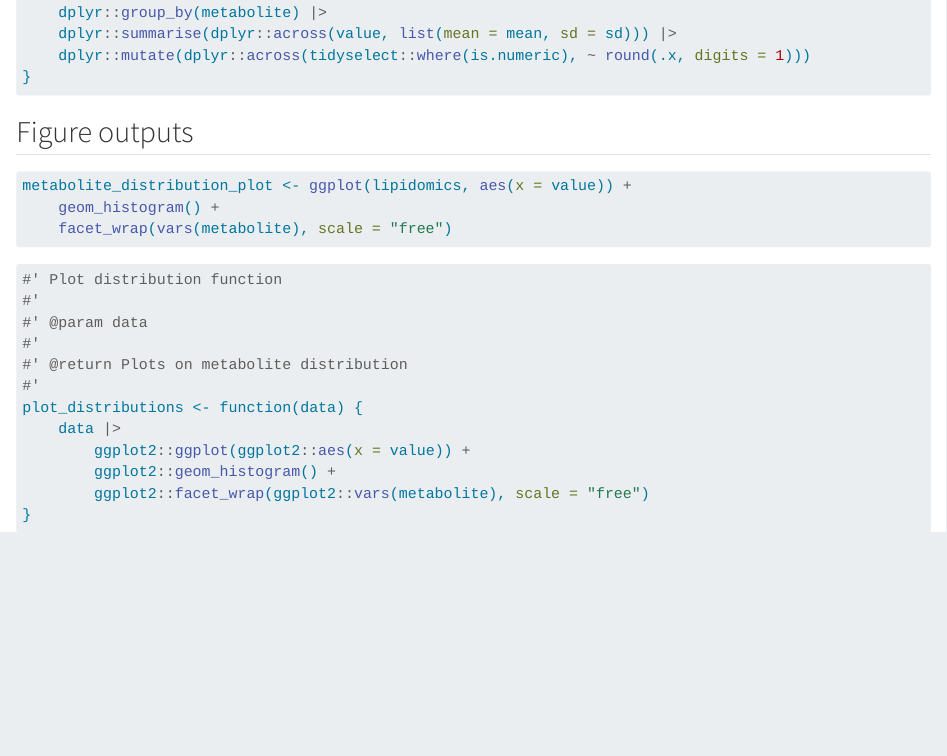
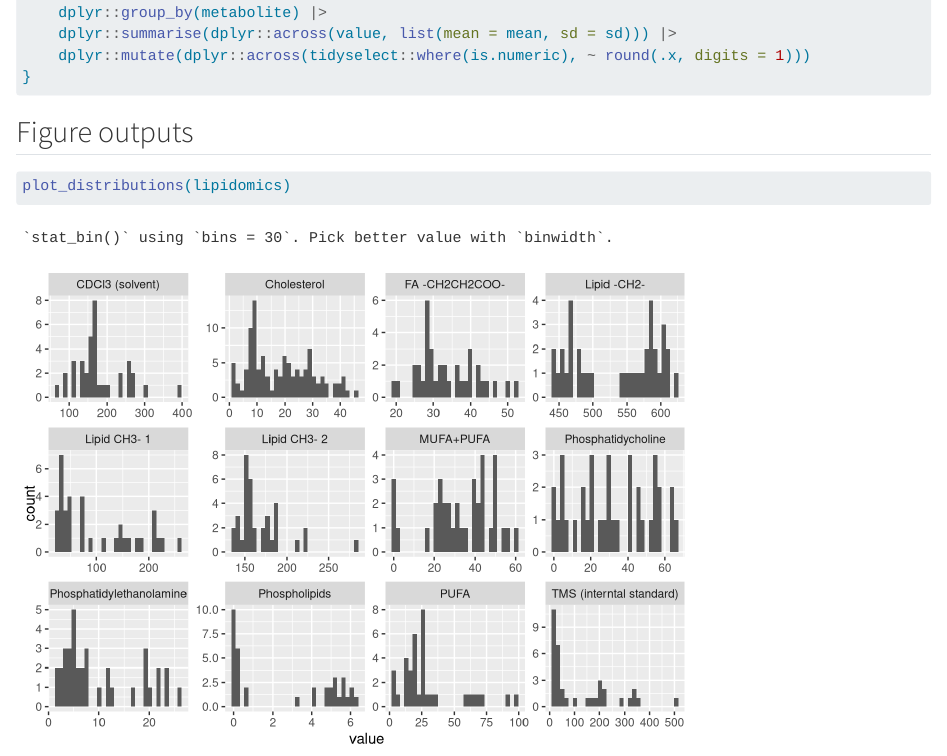
Before and after one commit to lindagimm/AdvancedR3, a Quarto document (doc/learning.qmd): the page in a window 1100 px wide, from 1360 px down. Rendered offline with R 4.5, knitr and Pandoc in place of Quarto, with nearby package versions.

Commit message:
Added figure output function to targets file and ran pipeline

````diff
--- a/doc/learning.qmd
+++ b/doc/learning.qmd
@@ -36,11 +36,7 @@ descriptive_stats <- function(data) {
 ## Figure outputs
 
 ```{r}
-metabolite_distribution_plot <- ggplot(lipidomics, aes(x = value)) +
-    geom_histogram() +
-    facet_wrap(vars(metabolite), scale = "free")
-
-
+plot_distributions(lipidomics)
 ```
 
 ```{r}
````
Also changed, not shown: _targets.R (+3 -1 lines), 1 other file.
